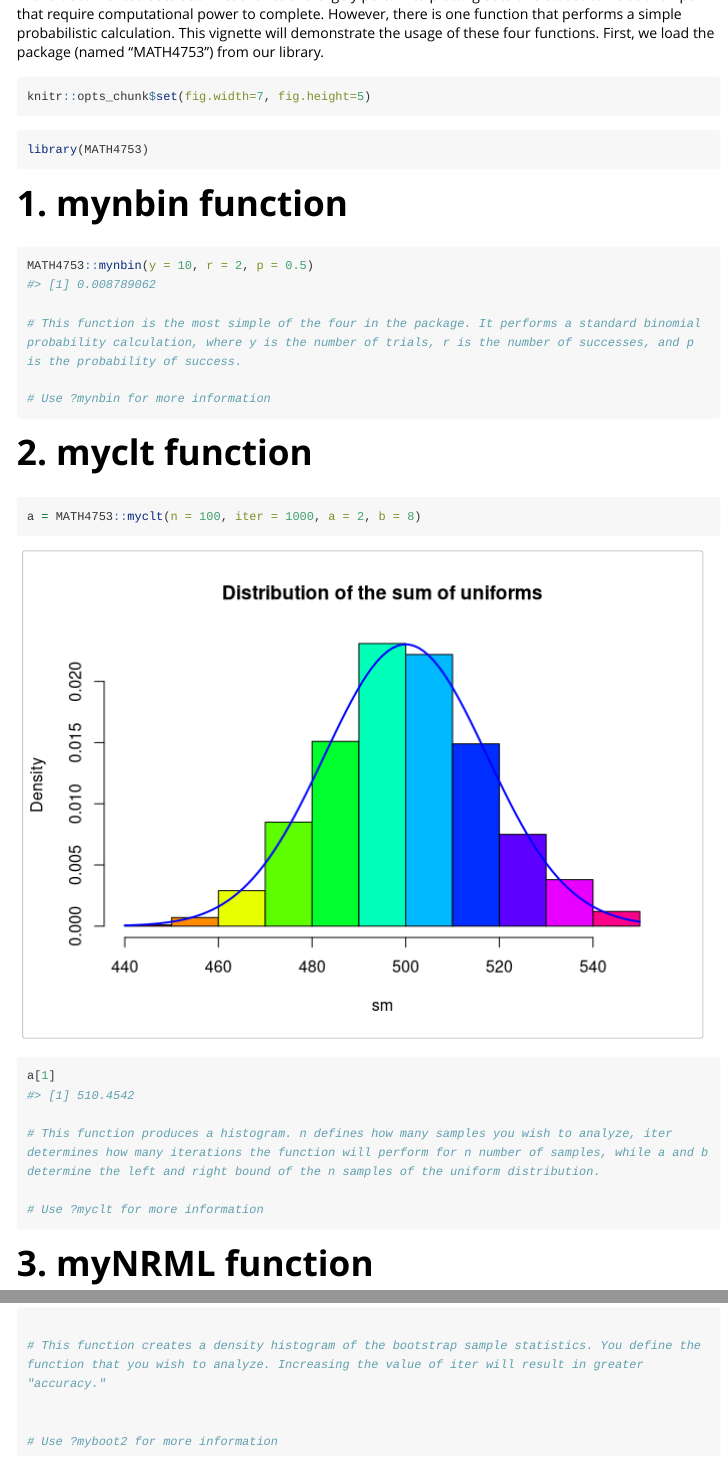
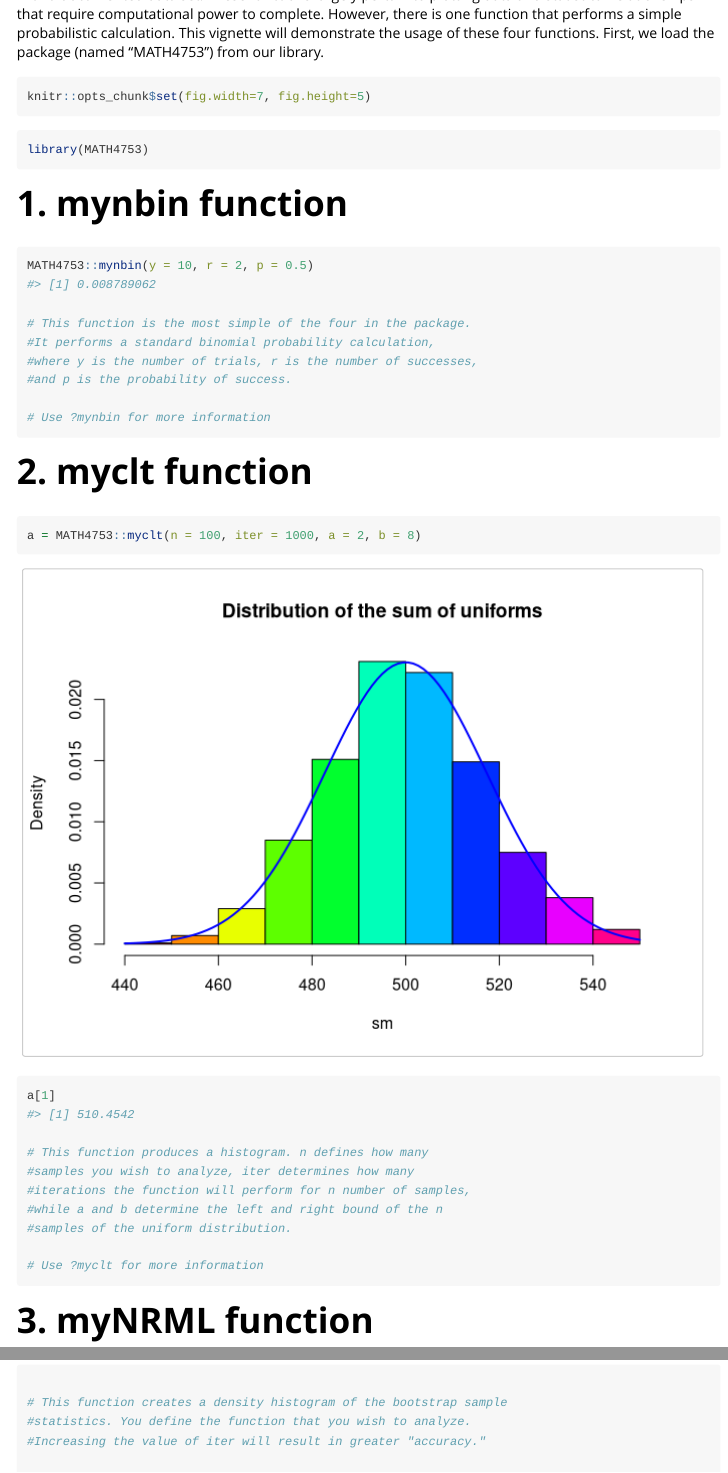
Before and after one commit to andrewtornado11/MATH4753, an R Markdown document (vignettes/R-package_vignette.Rmd): the page in a window 1100 px wide, from 110 px down, and a second part further down, joined at a grey line. Rendered offline with R 4.5, knitr and Pandoc, with nearby package versions; code that draws random numbers runs with fixed seeds of ours; long lines of code are wrapped.

Commit message:
updated vignette

````diff
--- a/vignettes/R-package_vignette.Rmd
+++ b/vignettes/R-package_vignette.Rmd
@@ -29,7 +29,10 @@ library(MATH4753)
 ```{r}
 MATH4753::mynbin(y = 10, r = 2, p = 0.5)
 
-# This function is the most simple of the four in the package. It performs a standard binomial probability calculation, where y is the number of trials, r is the number of successes, and p is the probability of success.
+# This function is the most simple of the four in the package.
+#It performs a standard binomial probability calculation,
+#where y is the number of trials, r is the number of successes,
+#and p is the probability of success.
 
 # Use ?mynbin for more information
 ```
@@ -40,7 +43,11 @@ MATH4753::mynbin(y = 10, r = 2, p = 0.5)
 a = MATH4753::myclt(n = 100, iter = 1000, a = 2, b = 8)
 a[1]
 
-# This function produces a histogram. n defines how many samples you wish to analyze, iter determines how many iterations the function will perform for n number of samples, while a and b determine the left and right bound of the n samples of the uniform distribution.
+# This function produces a histogram. n defines how many
+#samples you wish to analyze, iter determines how many
+#iterations the function will perform for n number of samples,
+#while a and b determine the left and right bound of the n
+#samples of the uniform distribution.
 
 # Use ?myclt for more information
 ```
@@ -63,7 +70,9 @@ MATH4753::myNRML(x0=1,delta=0.001,llik=function(x)log(dpois(4,x)*dpois(6,x)*dpoi
 ```{r}
 MATH4753::myboot2(iter = 1000000, x = 1000, fun = "mean", alpha = 0.05, cx = 1.5)
 
-# This function creates a density histogram of the bootstrap sample statistics. You define the function that you wish to analyze. Increasing the value of iter will result in greater "accuracy."
+# This function creates a density histogram of the bootstrap sample
+#statistics. You define the function that you wish to analyze.
+#Increasing the value of iter will result in greater "accuracy."
 
 
 # Use ?myboot2 for more information
````
